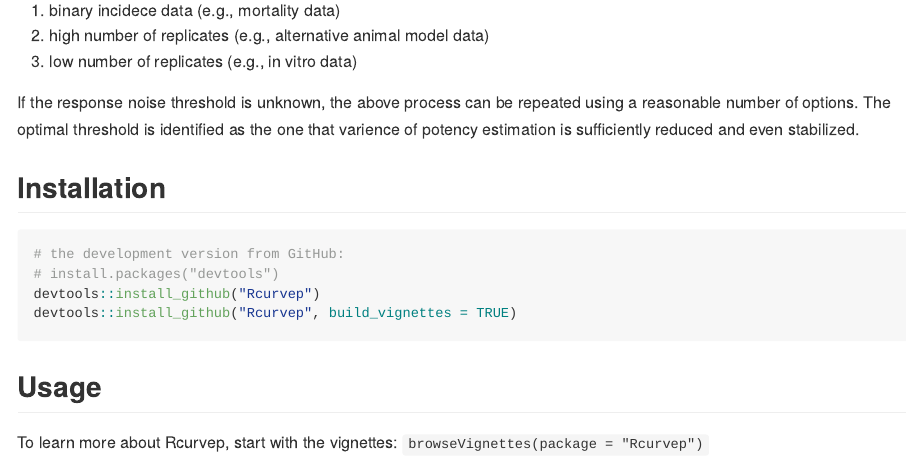
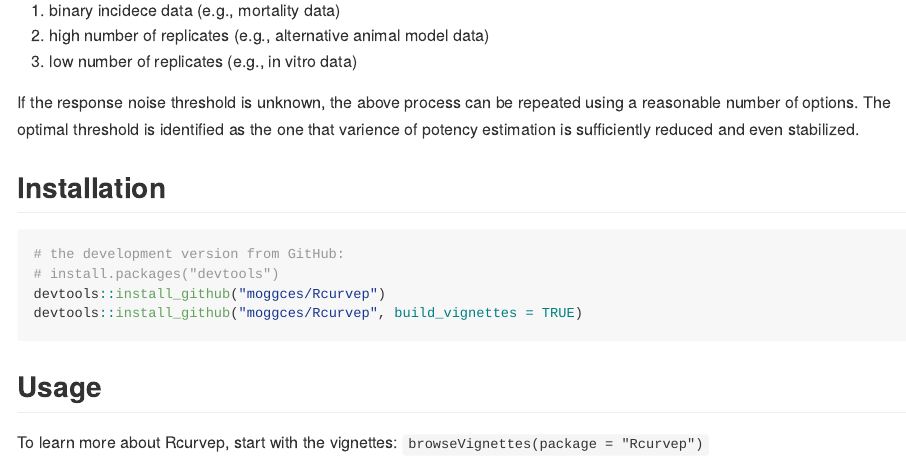
Before and after one commit to moggces/Rcurvep, an R Markdown document (README.Rmd): the page in a window 1100 px wide, from 270 px down. Rendered offline with R 4.5, knitr and Pandoc, with nearby package versions.

Commit message:
fix installation command

````diff
--- a/README.Rmd
+++ b/README.Rmd
@@ -29,8 +29,8 @@ The optimal threshold is identified as the one that varience of potency estimati
 ```{r, eval = FALSE}
 # the development version from GitHub:
 # install.packages("devtools")
-devtools::install_github("Rcurvep")
-devtools::install_github("Rcurvep", build_vignettes = TRUE)
+devtools::install_github("moggces/Rcurvep")
+devtools::install_github("moggces/Rcurvep", build_vignettes = TRUE)
 ```
 
 ## Usage
````
Also changed, not shown: vignettes/Rcurvep-intro.Rmd (+2 -2 lines).
